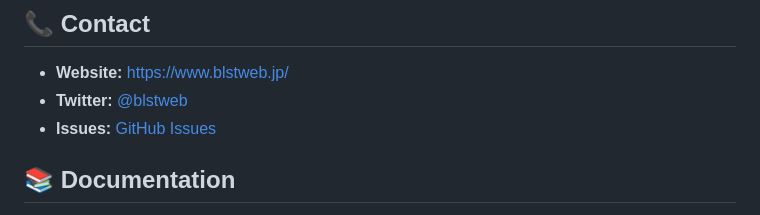
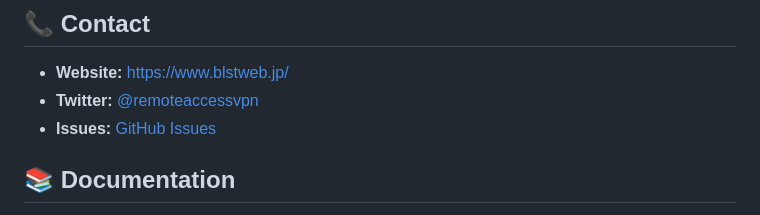
Before and after one commit to hmy0210/vpn-stability-ranking, a Markdown page: README.md, the part around the change. Rendered like a GitHub page.

```diff
--- a/README.md
+++ b/README.md
@@ -217,7 +217,7 @@ This project is licensed under the MIT License - see the [LICENSE](LICENSE) file
 ## 📞 Contact
 
 - **Website:** https://www.blstweb.jp/
-- **Twitter:** [@blstweb](https://twitter.com/blstweb)
+- **Twitter:** [@remoteaccessvpn](https://twitter.com/remoteaccessvpn)
 - **Issues:** [GitHub Issues](https://github.com/yourusername/vpn-stability-ranking/issues)
 
 ## 📚 Documentation
```
